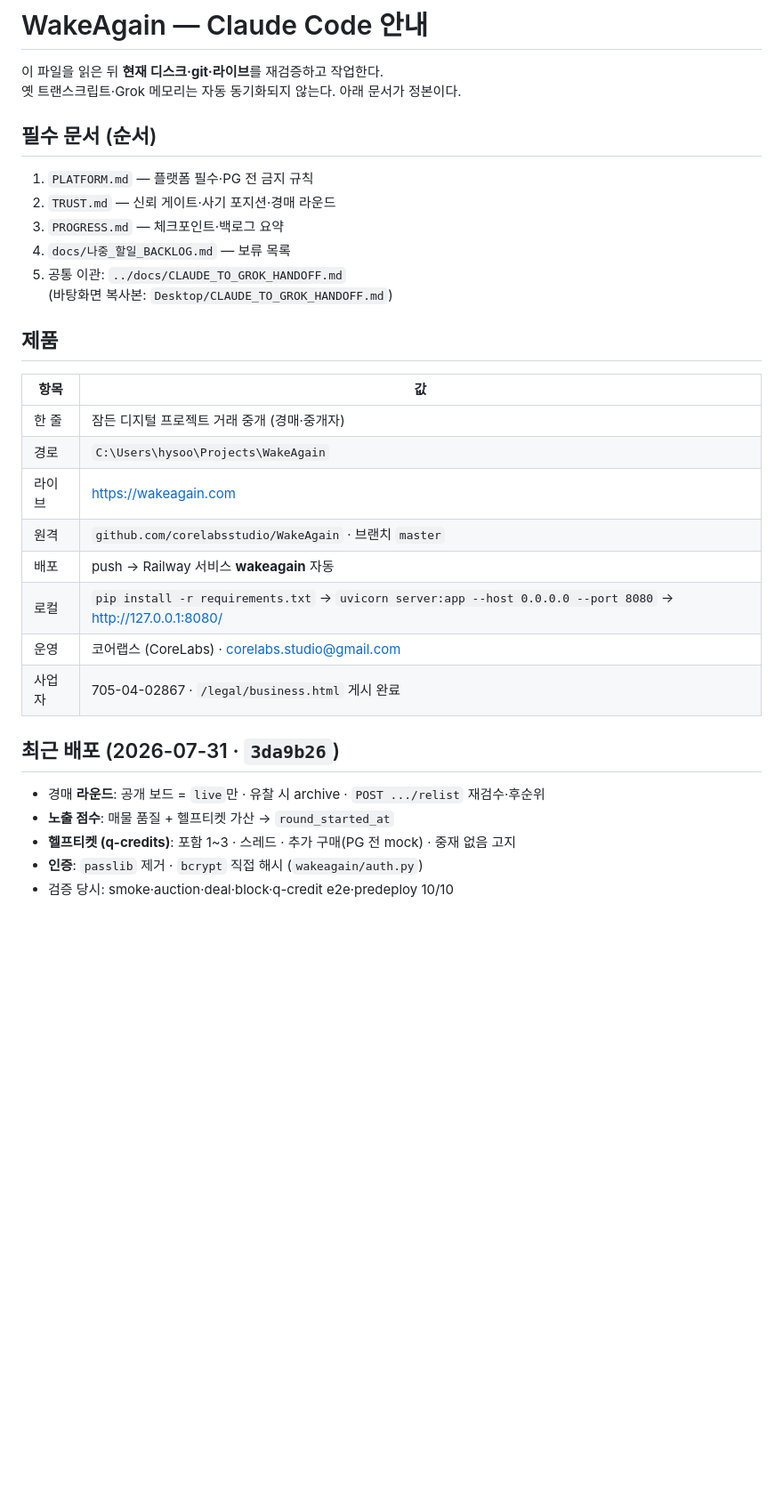
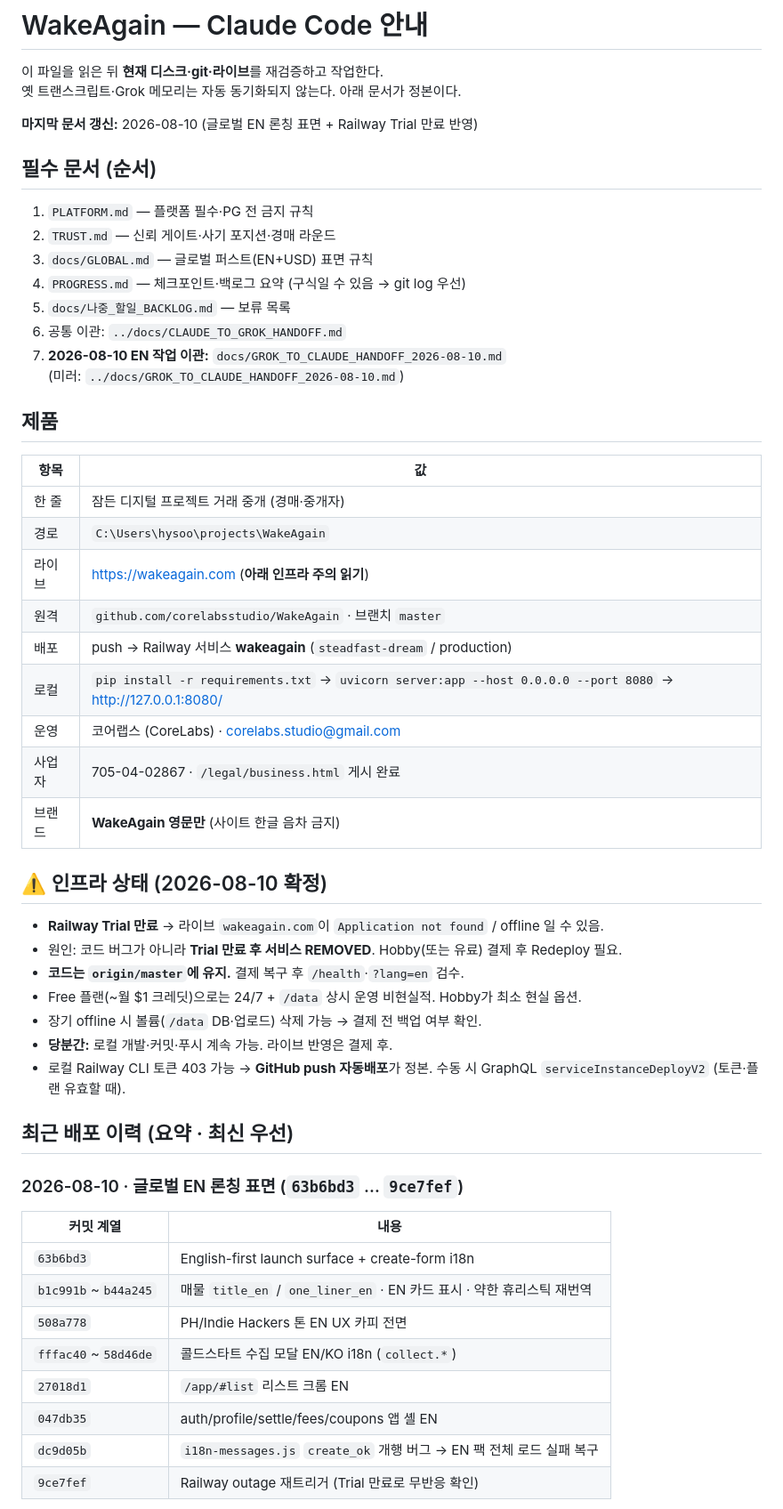
Before and after one commit to corelabsstudio/WakeAgain, a Markdown page: CLAUDE.md, the part around one of its changes. Shown at 89% size. Drawn GitHub-style; blank space fills up the shorter version.

```diff
--- a/CLAUDE.md
+++ b/CLAUDE.md
@@ -3,32 +3,55 @@
 이 파일을 읽은 뒤 **현재 디스크·git·라이브**를 재검증하고 작업한다.
 옛 트랜스크립트·Grok 메모리는 자동 동기화되지 않는다. 아래 문서가 정본이다.
 
+**마지막 문서 갱신:** 2026-08-10 (글로벌 EN 론칭 표면 + Railway Trial 만료 반영)
+
 ## 필수 문서 (순서)
 
 1. `PLATFORM.md` — 플랫폼 필수·PG 전 금지 규칙
 2. `TRUST.md` — 신뢰 게이트·사기 포지션·경매 라운드
-3. `PROGRESS.md` — 체크포인트·백로그 요약
-4. `docs/나중_할일_BACKLOG.md` — 보류 목록
-5. 공통 이관: `../docs/CLAUDE_TO_GROK_HANDOFF.md`
-   (바탕화면 복사본: `Desktop/CLAUDE_TO_GROK_HANDOFF.md`)
+3. `docs/GLOBAL.md` — 글로벌 퍼스트(EN+USD) 표면 규칙
+4. `PROGRESS.md` — 체크포인트·백로그 요약 (구식일 수 있음 → git log 우선)
+5. `docs/나중_할일_BACKLOG.md` — 보류 목록
+6. 공통 이관: `../docs/CLAUDE_TO_GROK_HANDOFF.md`
+7. **2026-08-10 EN 작업 이관:** `docs/GROK_TO_CLAUDE_HANDOFF_2026-08-10.md`
+   (미러: `../docs/GROK_TO_CLAUDE_HANDOFF_2026-08-10.md`)
 
 ## 제품
 
 | 항목 | 값 |
 |------|-----|
 | 한 줄 | 잠든 디지털 프로젝트 거래 중개 (경매·중개자) |
-| 경로 | `C:\Users\hysoo\Projects\WakeAgain` |
-| 라이브 | https://wakeagain.com |
+| 경로 | `C:\Users\hysoo\projects\WakeAgain` |
+| 라이브 | https://wakeagain.com (**아래 인프라 주의 읽기**) |
 | 원격 | `github.com/corelabsstudio/WakeAgain` · 브랜치 `master` |
-| 배포 | push → Railway 서비스 **wakeagain** 자동 |
+| 배포 | push → Railway 서비스 **wakeagain** (`steadfast-dream` / production) |
 | 로컬 | `pip install -r requirements.txt` → `uvicorn server:app --host 0.0.0.0 --port 8080` → http://127.0.0.1:8080/ |
 | 운영 | 코어랩스 (CoreLabs) · corelabs.studio@gmail.com |
 | 사업자 | 705-04-02867 · `/legal/business.html` 게시 완료 |
+| 브랜드 | **WakeAgain 영문만** (사이트 한글 음차 금지) |
 
-## 최근 배포 (2026-07-31 · `3da9b26`)
+## ⚠️ 인프라 상태 (2026-08-10 확정)
 
-- 경매 **라운드**: 공개 보드 = `live`만 · 유찰 시 archive · `POST .../relist` 재검수·후순위
-- **노출 점수**: 매물 품질 + 헬프티켓 가산 → `round_started_at`
-- **헬프티켓 (q-credits)**: 포함 1~3 · 스레드 · 추가 구매(PG 전 mock) · 중재 없음 고지
-- **인증**: `passlib` 제거 · `bcrypt` 직접 해시 (`wakeagain/auth.py`)
-- 검증 당시: smoke·auction·deal·block·q-credit e2e·predeploy 10/10
+- **Railway Trial 만료** → 라이브 `wakeagain.com`이 `Application not found` / offline 일 수 있음.
+- 원인: 코드 버그가 아니라 **Trial 만료 후 서비스 REMOVED**. Hobby(또는 유료) 결제 후 Redeploy 필요.
+- **코드는 `origin/master`에 유지.** 결제 복구 후 `/health`·`?lang=en` 검수.
+- Free 플랜(~월 $1 크레딧)으로는 24/7 + `/data` 상시 운영 비현실적. Hobby가 최소 현실 옵션.
+- 장기 offline 시 볼륨(`/data` DB·업로드) 삭제 가능 → 결제 전 백업 여부 확인.
+- **당분간:** 로컬 개발·커밋·푸시 계속 가능. 라이브 반영은 결제 후.
+- 로컬 Railway CLI 토큰 403 가능 → **GitHub push 자동배포**가 정본. 수동 시 GraphQL `serviceInstanceDeployV2` (토큰·플랜 유효할 때).
+
+## 최근 배포 이력 (요약 · 최신 우선)
+
+### 2026-08-10 · 글로벌 EN 론칭 표면 (`63b6bd3` … `9ce7fef`)
+
+| 커밋 계열 | 내용 |
+|-----------|------|
+| `63b6bd3` | English-first launch surface + create-form i18n |
+| `b1c991b`~`b44a245` | 매물 `title_en` / `one_liner_en` · EN 카드 표시 · 약한 휴리스틱 재번역 |
+| `508a778` | PH/Indie Hackers 톤 EN UX 카피 전면 |
+| `fffac40`~`58d46de` | 콜드스타트 수집 모달 EN/KO i18n (`collect.*`) |
+| `27018d1` | `/app/#list` 리스트 크롬 EN |
+| `047db35` | auth/profile/settle/fees/coupons 앱 셸 EN |
+| `dc9d05b` | `i18n-messages.js` `create_ok` 개행 버그 → EN 팩 전체 로드 실패 복구 |
+| `9ce7fef` | Railway outage 재트리거 (Trial 만료로 무반응 확인) |
+
```
Also changed, not shown: other parts of CLAUDE.md (+77 -21 lines), docs/GROK_TO_CLAUDE_HANDOFF_2026-08-10.md (+11 -15 lines).
